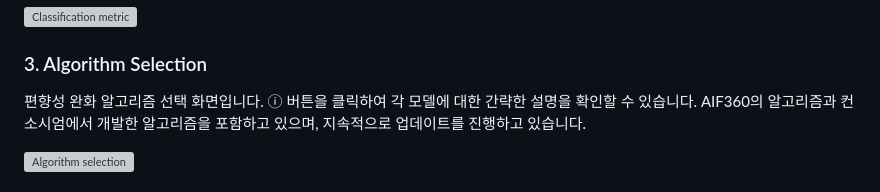
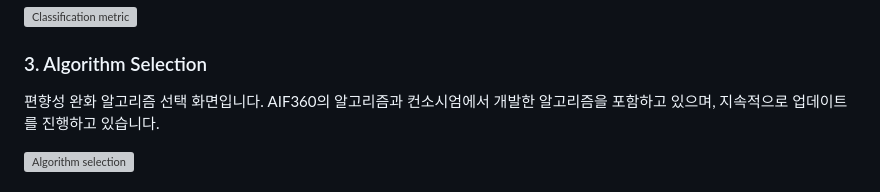
Before and after one commit to konanaif/MAF-DEMO, a Markdown page: README.md, the part around the change. GitHub-like rendering; grey boxes are pictures that could not be loaded.

Commit message:
[Fix] Update README.md

```diff
--- a/README.md
+++ b/README.md
@@ -72,7 +72,7 @@ SELECT MITIGATION ALGORITHM 버튼을 클릭하면, 편향성 완화 알고리
 <img src = "https://github.com/user-attachments/assets/645f788d-c6b2-491f-b304-faade6c3e821" alt="Classification metric" style="width:70%; height:25%;">
 
 ### 3. Algorithm Selection
-편향성 완화 알고리즘 선택 화면입니다. ⓘ 버튼을 클릭하여 각 모델에 대한 간략한 설명을 확인할 수 있습니다.
+편향성 완화 알고리즘 선택 화면입니다.
 AIF360의 알고리즘과 컨소시엄에서 개발한 알고리즘을 포함하고 있으며, 지속적으로 업데이트를 진행하고 있습니다.
 
 <img src = "https://github.com/user-attachments/assets/68c8b584-28e8-4d0a-bdcf-42e4e07a386e" alt="Algorithm selection" style="width:70%; height:25%;">
```
